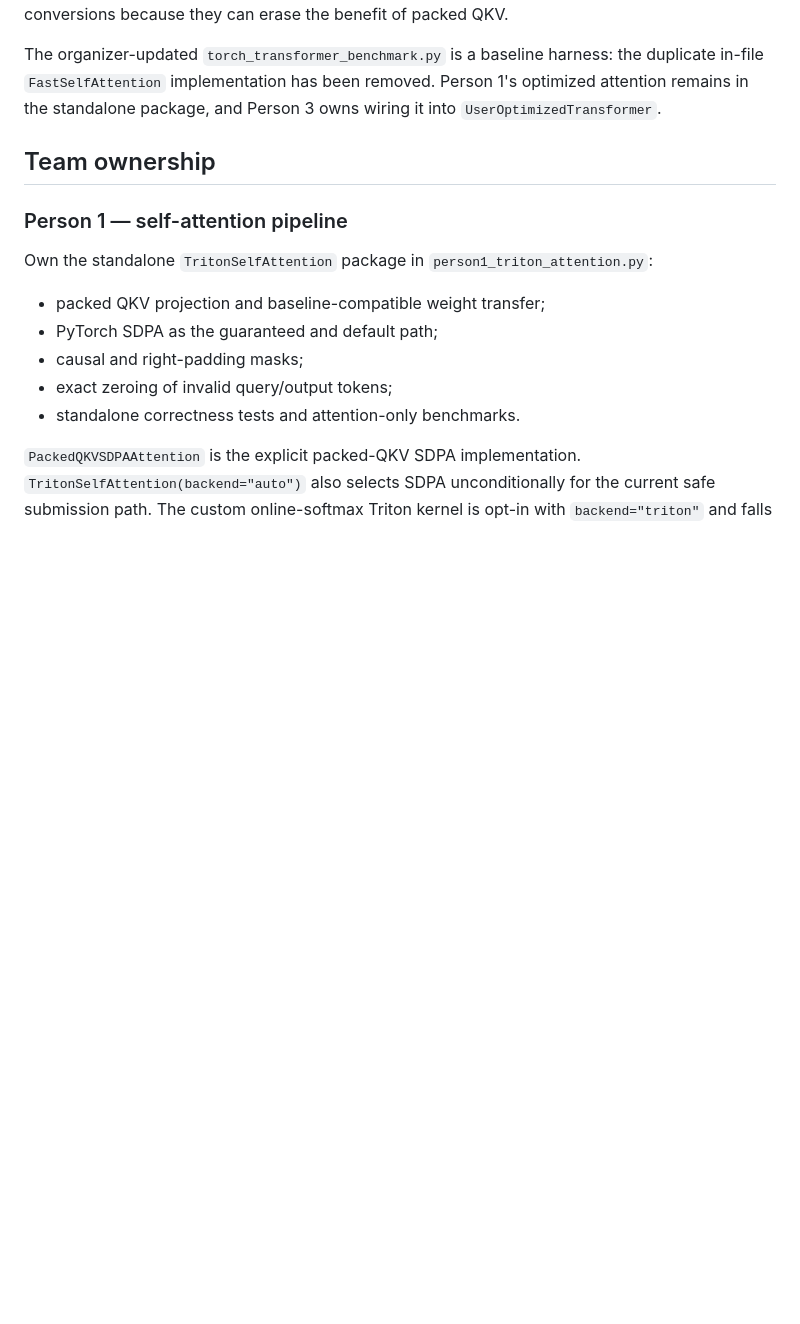
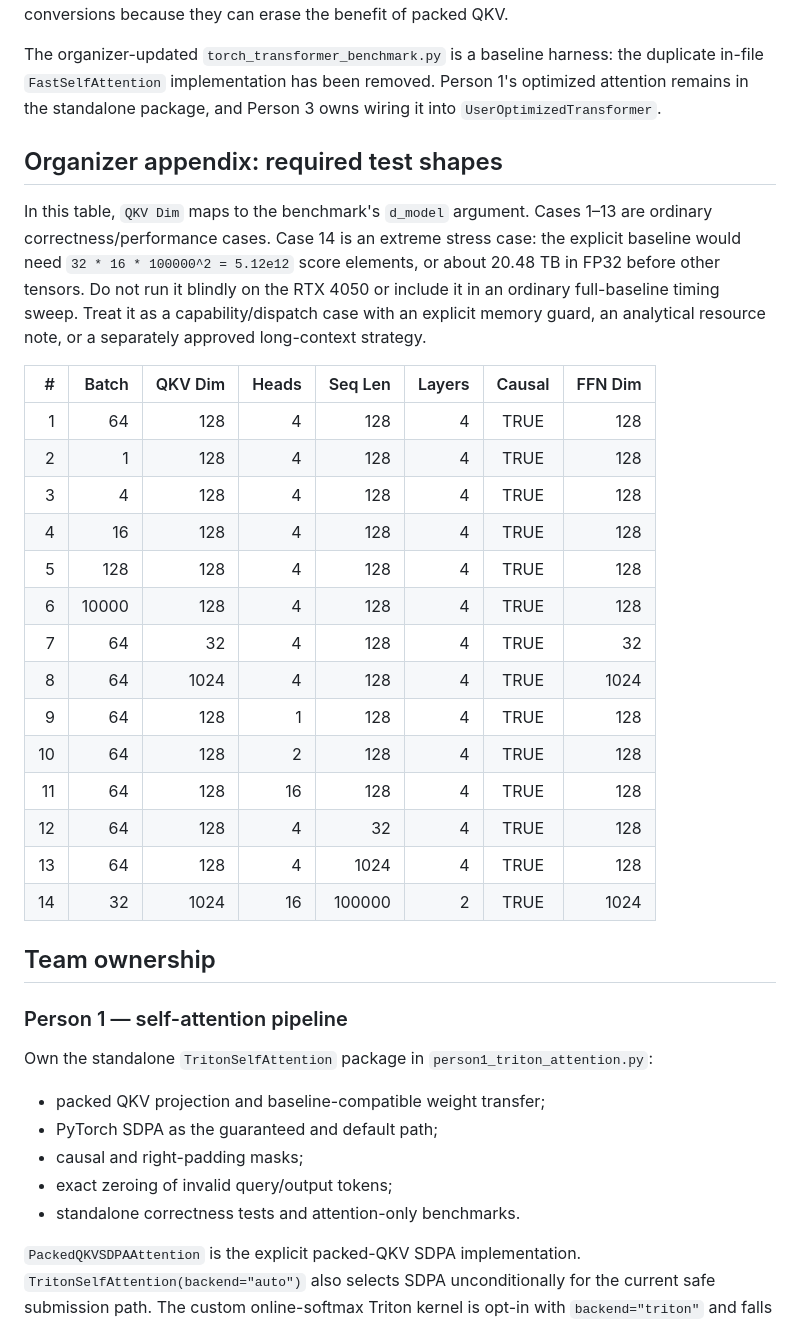
Before and after one commit to ecrystell/women-in-tiktok-tech-jam, a Markdown page: AGENTS.md, the part around the change. Rendered like a GitHub page; blank space fills up the shorter version.

Commit message:
Document organizer benchmark test shapes

```diff
--- a/AGENTS.md
+++ b/AGENTS.md
@@ -63,6 +63,33 @@ The organizer-updated `torch_transformer_benchmark.py` is a baseline harness:
 the duplicate in-file `FastSelfAttention` implementation has been removed.
 Person 1's optimized attention remains in the standalone package, and Person 3
 owns wiring it into `UserOptimizedTransformer`.
+
+## Organizer appendix: required test shapes
+
+In this table, `QKV Dim` maps to the benchmark's `d_model` argument. Cases 1–13
+are ordinary correctness/performance cases. Case 14 is an extreme stress case:
+the explicit baseline would need `32 * 16 * 100000^2 = 5.12e12` score
+elements, or about 20.48 TB in FP32 before other tensors. Do not run it
+blindly on the RTX 4050 or include it in an ordinary full-baseline timing
+sweep. Treat it as a capability/dispatch case with an explicit memory guard,
+an analytical resource note, or a separately approved long-context strategy.
+
+| # | Batch | QKV Dim | Heads | Seq Len | Layers | Causal | FFN Dim |
+|--:|------:|--------:|------:|--------:|-------:|:------:|--------:|
+| 1 | 64 | 128 | 4 | 128 | 4 | TRUE | 128 |
+| 2 | 1 | 128 | 4 | 128 | 4 | TRUE | 128 |
+| 3 | 4 | 128 | 4 | 128 | 4 | TRUE | 128 |
+| 4 | 16 | 128 | 4 | 128 | 4 | TRUE | 128 |
+| 5 | 128 | 128 | 4 | 128 | 4 | TRUE | 128 |
+| 6 | 10000 | 128 | 4 | 128 | 4 | TRUE | 128 |
+| 7 | 64 | 32 | 4 | 128 | 4 | TRUE | 32 |
+| 8 | 64 | 1024 | 4 | 128 | 4 | TRUE | 1024 |
+| 9 | 64 | 128 | 1 | 128 | 4 | TRUE | 128 |
+| 10 | 64 | 128 | 2 | 128 | 4 | TRUE | 128 |
+| 11 | 64 | 128 | 16 | 128 | 4 | TRUE | 128 |
+| 12 | 64 | 128 | 4 | 32 | 4 | TRUE | 128 |
+| 13 | 64 | 128 | 4 | 1024 | 4 | TRUE | 128 |
+| 14 | 32 | 1024 | 16 | 100000 | 2 | TRUE | 1024 |
 
 ## Team ownership
 
```
